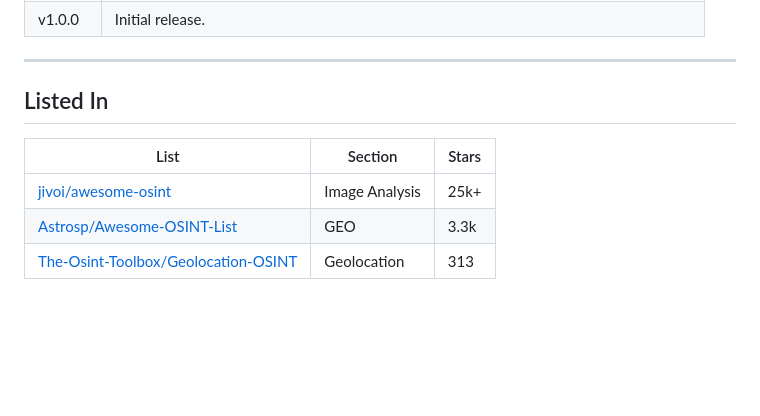
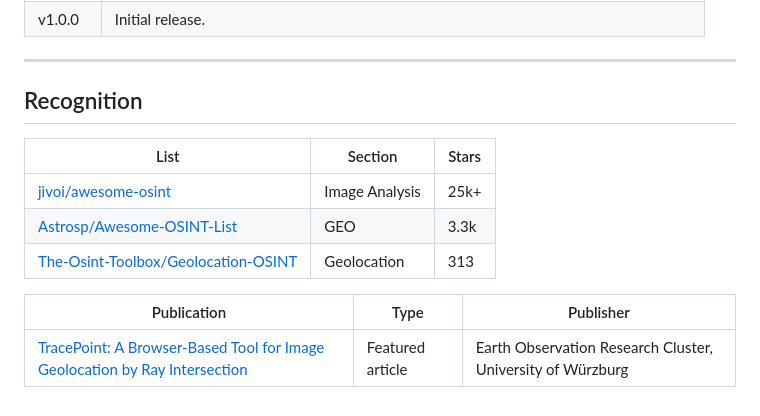
Before and after one commit to kluter/TracePoint, a Markdown page: README.md, the part around the change. Rendered like a GitHub page; folded sections open; blank space fills up the shorter version.

Commit message:
add recognition section

```diff
--- a/README.md
+++ b/README.md
@@ -159,10 +159,14 @@ python3 -m http.server
 
 ---
 
-## Listed In
+## Recognition
 
 | List | Section | Stars |
 |---|---|---|
 | [jivoi/awesome-osint](https://github.com/jivoi/awesome-osint) | Image Analysis | 25k+ |
 | [Astrosp/Awesome-OSINT-List](https://github.com/Astrosp/Awesome-OSINT-List) | GEO | 3.3k |
 | [The-Osint-Toolbox/Geolocation-OSINT](https://github.com/The-Osint-Toolbox/Geolocation-OSINT) | Geolocation | 313 |
+
+| Publication | Type | Publisher |
+|---|---|---|
+| [TracePoint: A Browser-Based Tool for Image Geolocation by Ray Intersection](https://remote-sensing.org/tracepoint-a-browser-based-tool-for-image-geolocation-by-ray-intersection/) | Featured article | Earth Observation Research Cluster, University of Würzburg |
```
